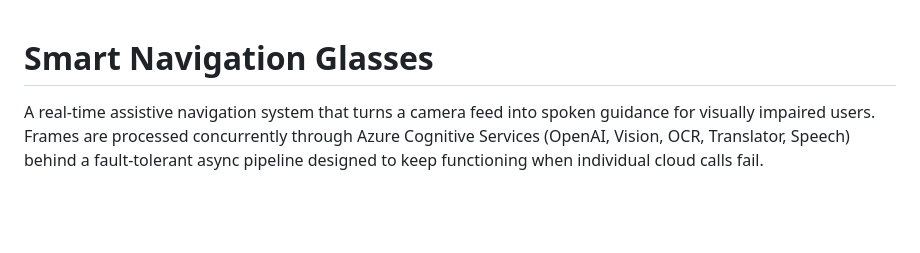
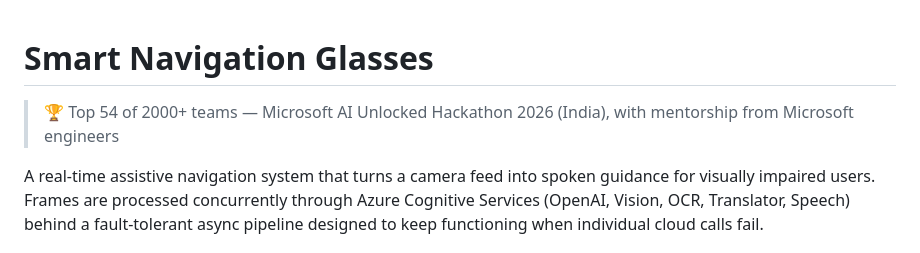
Before and after one commit to Anjalihere/Smart-Navigation-Glasses-, a Markdown page: README.md, the part around the change. GitHub-like rendering; blank space fills up the shorter version.

Commit message:
Update README with hackathon ranking and details
Added achievement details for the hackathon.

```diff
--- a/README.md
+++ b/README.md
@@ -1,4 +1,7 @@
 # Smart Navigation Glasses
+> 🏆 Top 54 of 2000+ teams — Microsoft AI Unlocked Hackathon 2026 (India),
+> with mentorship from Microsoft engineers
+
 A real-time assistive navigation system that turns a camera feed into spoken
 guidance for visually impaired users. Frames are processed concurrently
 through Azure Cognitive Services (OpenAI, Vision, OCR, Translator, Speech) behind a fault-tolerant async
```
